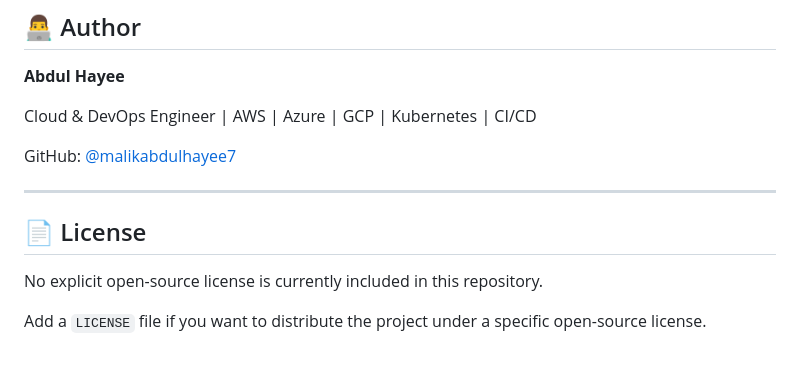
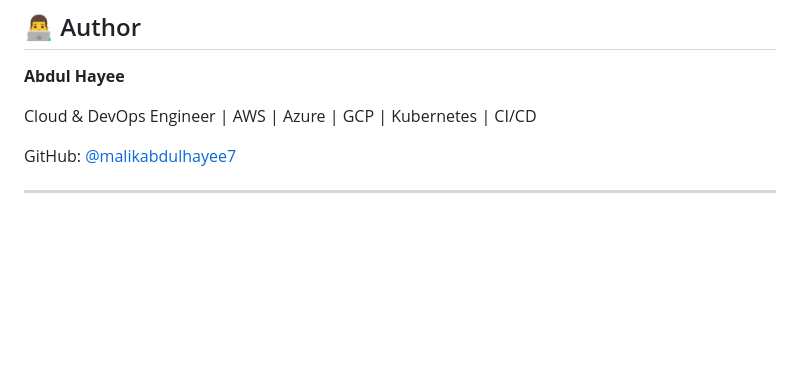
Before and after one commit to malikabdulhayee7/cloud--daily-abduls, a Markdown page: README.md, the part around the change. GitHub-like rendering; blank space fills up the shorter version.

```diff
--- a/README.md
+++ b/README.md
@@ -561,9 +561,3 @@ Cloud & DevOps Engineer | AWS | Azure | GCP | Kubernetes | CI/CD
 GitHub: [@malikabdulhayee7](https://github.com/malikabdulhayee7)
 
 ---
-
-## 📄 License
-
-No explicit open-source license is currently included in this repository.
-
-Add a `LICENSE` file if you want to distribute the project under a specific open-source license.
```
